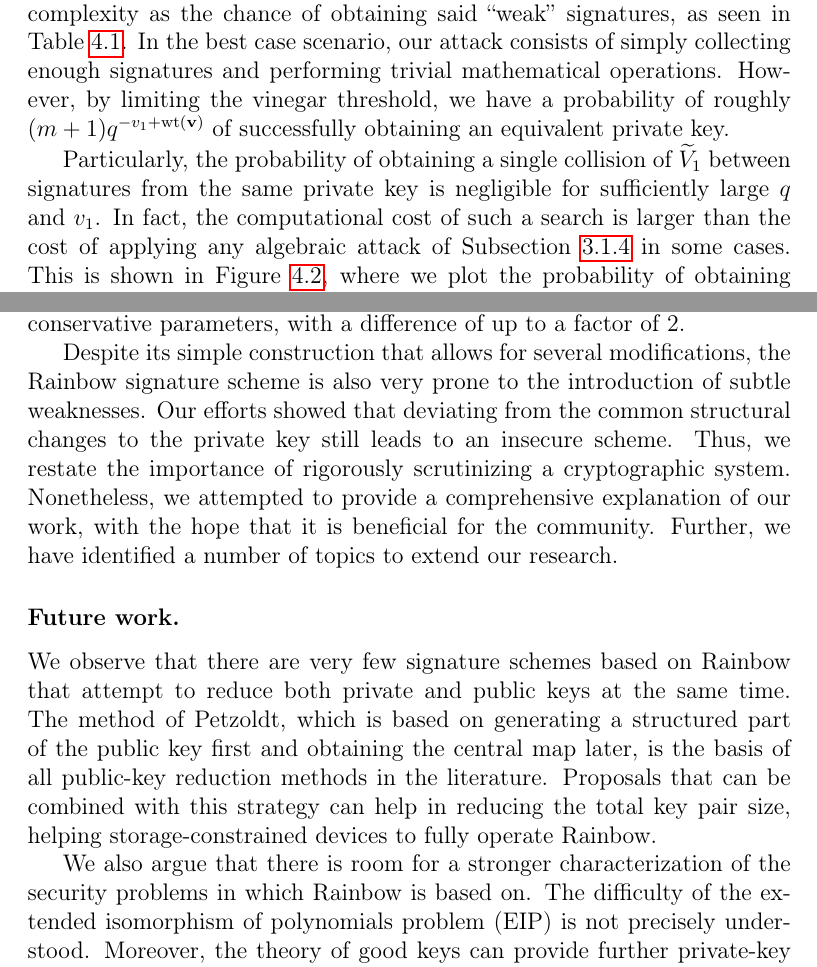
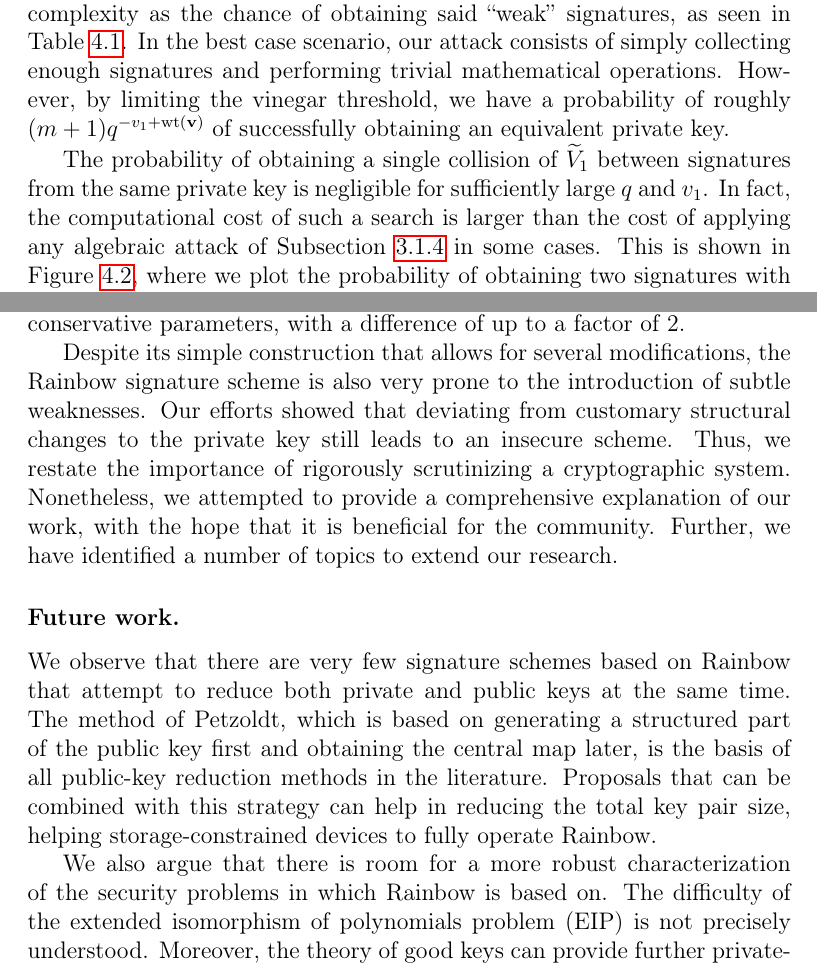
Before and after one commit to zambonin/msc, a LaTeX thesis (main.tex): two parts of pages 65 and 67 of 80, joined at a grey line, cut so that both start at the same text. Compiled offline with pdfLaTeX.

Commit message:
overleaf_to_git: update main.tex from r16591 to r16602

```diff
--- a/main.tex
+++ b/main.tex
@@ -1555,7 +1555,7 @@ We now turn to a brief security analysis of our proposal, taking into account th
 
 The key strategy to apply our proposed attack is the collection of signatures with the same vinegar variables. Thus, we opt to represent its complexity as the chance of obtaining said ``weak'' signatures, as seen in Table~\ref{tab:bin-prob}. In the best case scenario, our attack consists of simply collecting enough signatures and performing trivial mathematical operations. However, by limiting the vinegar threshold, we have a probability of roughly $(m + 1) q^{-v_{1} + \wt(\mathbf{v})}$ of successfully obtaining an equivalent private key.
 
-Particularly, the probability of obtaining a single collision of $\widetilde{V}_{1}$ between signatures from the same private key is negligible for sufficiently large $q$ and $v_{1}$. In fact, the computational cost of such a search is larger than the cost of applying any algebraic attack of Subsection~\ref{subsec:analysis} in some cases. This is shown in Figure~\ref{fig:prob-sec}, where we plot the probability of obtaining two signatures with the same vinegar variables, depending on the vinegar threshold, for several parameters of Table~\ref{tab:bin-prob}.
+The probability of obtaining a single collision of $\widetilde{V}_{1}$ between signatures from the same private key is negligible for sufficiently large $q$ and $v_{1}$. In fact, the computational cost of such a search is larger than the cost of applying any algebraic attack of Subsection~\ref{subsec:analysis} in some cases. This is shown in Figure~\ref{fig:prob-sec}, where we plot the probability of obtaining two signatures with the same vinegar variables, depending on the vinegar threshold, for several parameters of Table~\ref{tab:bin-prob}.
 
 \begin{figure}[htbp]
   \centering
@@ -1581,13 +1581,13 @@ We analyzed the effort needed to collect signatures from an active target that r
 
 This represents a direct trade-off between private key sizes and security levels. However, by choosing a safe control parameter, we argued that the effectiveness of our attack is foiled. More precisely, the probability of obtaining the specific signatures needed to perform our attack is negligible. We showed that the reduction in private key sizes is still meaningful with conservative parameters, with a difference of up to a factor of 2.
 
-Despite its simple construction that allows for several modifications, the Rainbow signature scheme is also very prone to the introduction of subtle weaknesses. Our efforts showed that deviating from the common structural changes to the private key still leads to an insecure scheme. Thus, we restate the importance of rigorously scrutinizing a cryptographic system. Nonetheless, we attempted to provide a comprehensive explanation of our work, with the hope that it is beneficial for the community. Further, we have identified a number of topics to extend our research.
+Despite its simple construction that allows for several modifications, the Rainbow signature scheme is also very prone to the introduction of subtle weaknesses. Our efforts showed that deviating from customary structural changes to the private key still leads to an insecure scheme. Thus, we restate the importance of rigorously scrutinizing a cryptographic system. Nonetheless, we attempted to provide a comprehensive explanation of our work, with the hope that it is beneficial for the community. Further, we have identified a number of topics to extend our research.
 
 \subsubsection{Future work.}
 
 We observe that there are very few signature schemes based on Rainbow that attempt to reduce both private and public keys at the same time. The method of Petzoldt, which is based on generating a structured part of the public key first and obtaining the central map later, is the basis of all public-key reduction methods in the literature. Proposals that can be combined with this strategy can help in reducing the total key pair size, helping storage-constrained devices to fully operate Rainbow.
 
-We also argue that there is room for a stronger characterization of the security problems in which Rainbow is based on. The difficulty of the extended isomorphism of polynomials problem (EIP) is not precisely understood. Moreover, the theory of good keys can provide further private-key reductions, but there is limited application of this research to Rainbow, since it arises from slightly different security problems than EIP.
+We also argue that there is room for a more robust characterization of the security problems in which Rainbow is based on. The difficulty of the extended isomorphism of polynomials problem (EIP) is not precisely understood. Moreover, the theory of good keys can provide further private-key reductions, but there is limited application of this research to Rainbow, since it arises from slightly different security problems than EIP.
 
 By reducing the scope to our scheme, there are still useful propositions to be answered, even if the security of our proposal is unsatisfactory. Subjecting the scheme to a side-channel attack may help in understanding how a constant-time signature generation algorithm can be achieved, since the key reconstruction event is evidently discernible. Furthermore, we did not concretely pursue how the performance of the key reconstruction methods is distributed over several signing procedures, which may impact the practicality of our proposal.
 
```
Also changed, not shown: main.tex (4 more changed lines).
